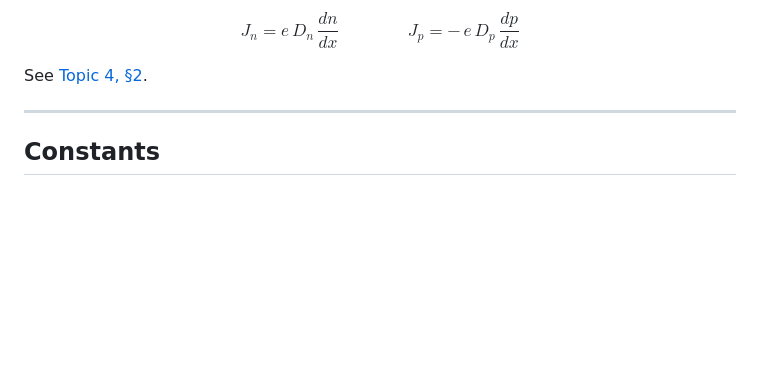
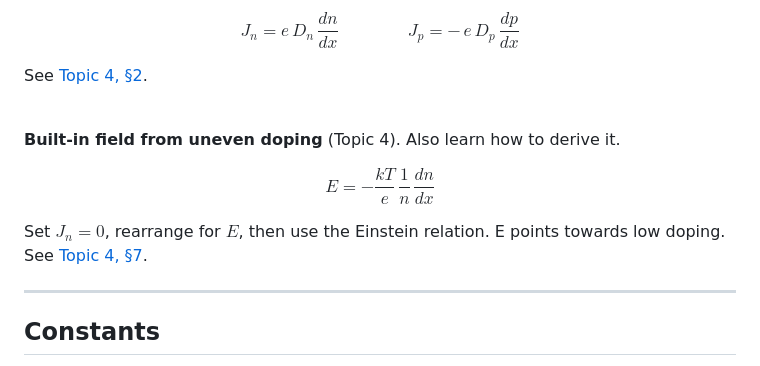
Before and after one commit to albinjoby82-ops/SSD_Lock-In, a Markdown page: formula-sheet.md, the part around the change. Rendered like a GitHub page; blank space fills up the shorter version.

```diff
--- a/formula-sheet.md
+++ b/formula-sheet.md
@@ -70,6 +70,14 @@ See [Topic 3, §6](notes/03-drift.md).
 $$J_n = e\,D_n\,\frac{dn}{dx} \qquad\qquad J_p = -\,e\,D_p\,\frac{dp}{dx}$$
 
 See [Topic 4, §2](notes/04-diffusion.md).
+
+<br>
+
+**Built-in field from uneven doping** (Topic 4). Also learn how to derive it.
+
+$$E = -\frac{kT}{e}\,\frac{1}{n}\,\frac{dn}{dx}$$
+
+Set $J_n = 0$, rearrange for $E$, then use the Einstein relation. E points towards low doping. See [Topic 4, §7](notes/04-diffusion.md).
 
 ---
 
```
Also changed, not shown: notes/04-diffusion.md (+18 -0 lines).
